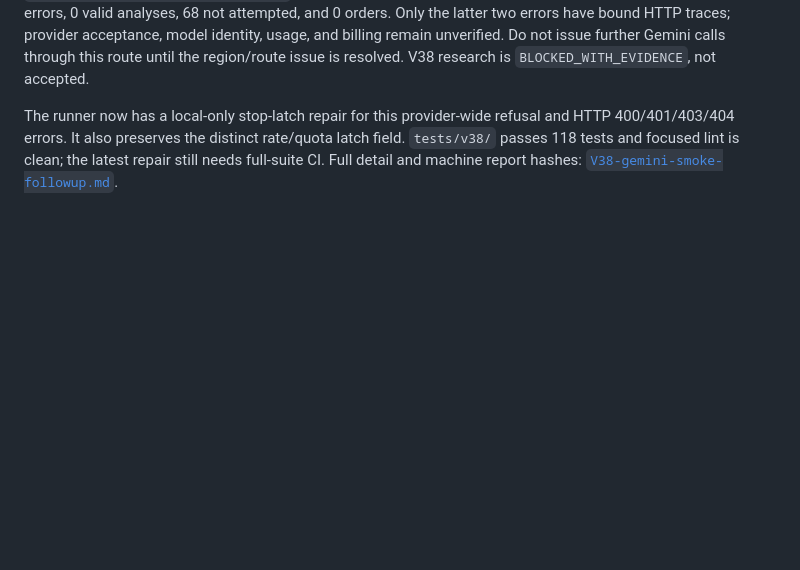
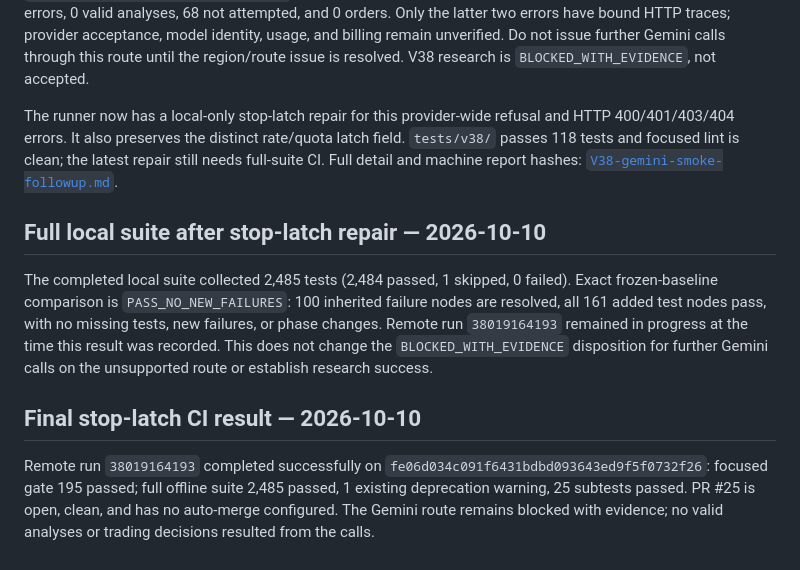
Before and after one commit to LJ0930l-beep/AI_Market_Analyst, a Markdown page: docs/audits/V38-V42-gate-decision-panel.md, the part around the change. GitHub-like rendering; blank space fills up the shorter version.

```diff
--- a/docs/audits/V38-V42-gate-decision-panel.md
+++ b/docs/audits/V38-V42-gate-decision-panel.md
@@ -90,3 +90,11 @@ PR #25's full offline CI run `38015439803` passed on commit `130d21271423a9cc414
 The trace/error-code repair passed remote CI at commit `1d8ddabeca15d7a3ac6f64ec0a45b5bc7ad07fea` (run `38017637786`; 2,484 tests and 25 subtests passed). The next distinct optimization context returned `MODEL_UPSTREAM_REGION_UNSUPPORTED` / HTTP 400 for A1 and A2. The cumulative run is 4 intents, 4 terminal errors, 0 valid analyses, 68 not attempted, and 0 orders. Only the latter two errors have bound HTTP traces; provider acceptance, model identity, usage, and billing remain unverified. Do not issue further Gemini calls through this route until the region/route issue is resolved. V38 research is `BLOCKED_WITH_EVIDENCE`, not accepted.
 
 The runner now has a local-only stop-latch repair for this provider-wide refusal and HTTP 400/401/403/404 errors. It also preserves the distinct rate/quota latch field. `tests/v38/` passes 118 tests and focused lint is clean; the latest repair still needs full-suite CI. Full detail and machine report hashes: [`V38-gemini-smoke-followup.md`](V38-gemini-smoke-followup.md).
+
+## Full local suite after stop-latch repair — 2026-10-10
+
+The completed local suite collected 2,485 tests (2,484 passed, 1 skipped, 0 failed). Exact frozen-baseline comparison is `PASS_NO_NEW_FAILURES`: 100 inherited failure nodes are resolved, all 161 added test nodes pass, with no missing tests, new failures, or phase changes. Remote run `38019164193` remained in progress at the time this result was recorded. This does not change the `BLOCKED_WITH_EVIDENCE` disposition for further Gemini calls on the unsupported route or establish research success.
+
+## Final stop-latch CI result — 2026-10-10
+
+Remote run `38019164193` completed successfully on `fe06d034c091f6431bdbd093643ed9f5f0732f26`: focused gate 195 passed; full offline suite 2,485 passed, 1 existing deprecation warning, 25 subtests passed. PR #25 is open, clean, and has no auto-merge configured. The Gemini route remains blocked with evidence; no valid analyses or trading decisions resulted from the calls.
```
Also changed, not shown: docs/audits/V38-gemini-smoke-followup.md (+10 -0 lines), docs/plans/V38-V42-master-implementation-plan.md (+6 -0 lines).
